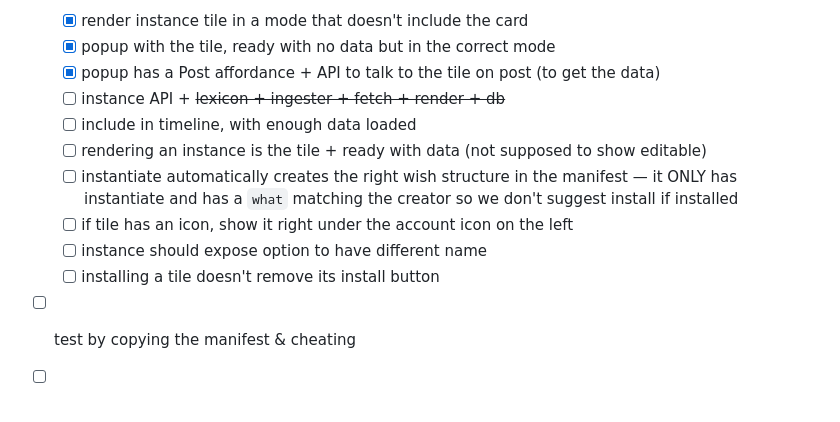
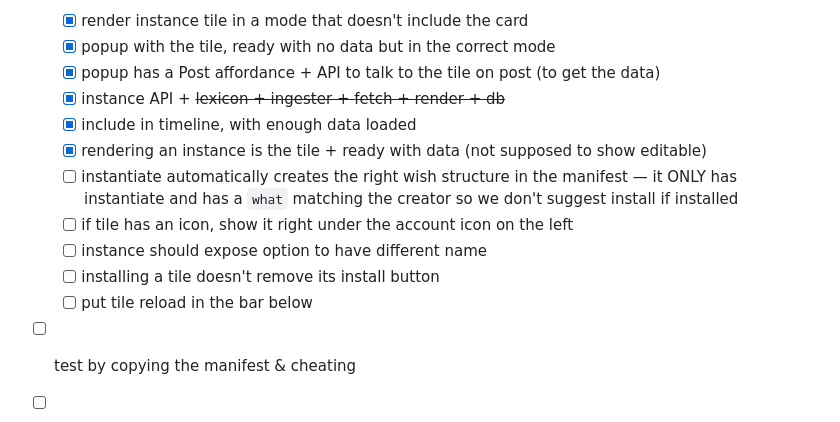
Before and after one commit to darobin/pinkgill.mycopunk.it, a Markdown page: TODO.md, the part around the change. Rendered like a GitHub page.

Commit message:
todo update

```diff
--- a/TODO.md
+++ b/TODO.md
@@ -29,13 +29,14 @@
   - [x] render instance tile in a mode that doesn't include the card
   - [x] popup with the tile, ready with no data but in the correct mode
   - [x] popup has a Post affordance + API to talk to the tile on post (to get the data)
-  - [ ] instance API + ~~lexicon + ingester + fetch + render + db~~
-  - [ ] include in timeline, with enough data loaded
-  - [ ] rendering an instance is the tile + ready with data (not supposed to show editable)
+  - [x] instance API + ~~lexicon + ingester + fetch + render + db~~
+  - [x] include in timeline, with enough data loaded
+  - [x] rendering an instance is the tile + ready with data (not supposed to show editable)
   - [ ] instantiate automatically creates the right wish structure in the manifest — it ONLY has instantiate and has a `what` matching the creator so we don't suggest install if installed
   - [ ] if tile has an icon, show it right under the account icon on the left
   - [ ] instance should expose option to have different name
   - [ ] installing a tile doesn't remove its install button
+  - [ ] put tile reload in the bar below
 - [ ] test by copying the manifest & cheating
 - [ ] shell shouldn't scroll with content
 - [x] remove leading @ in login
```
